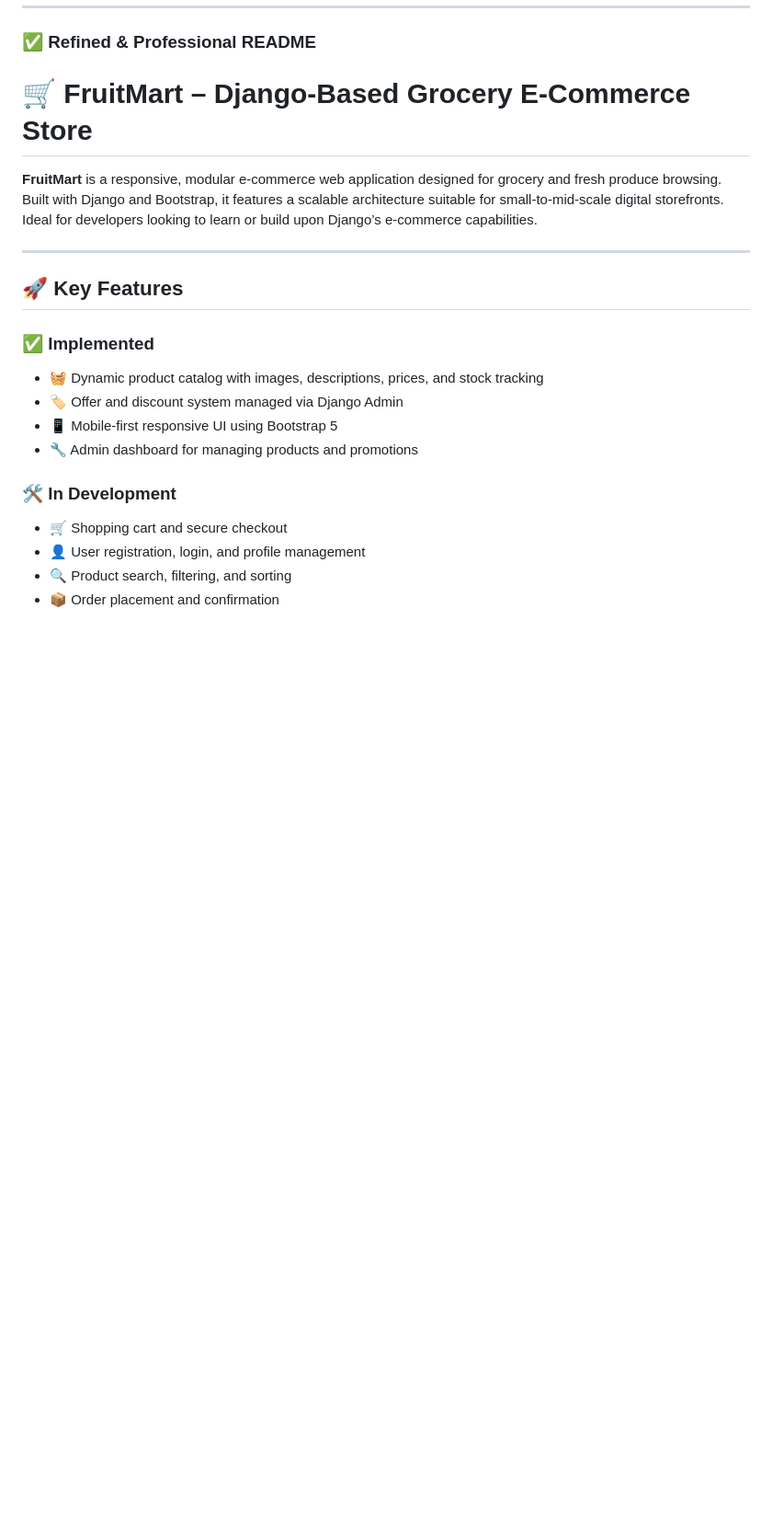
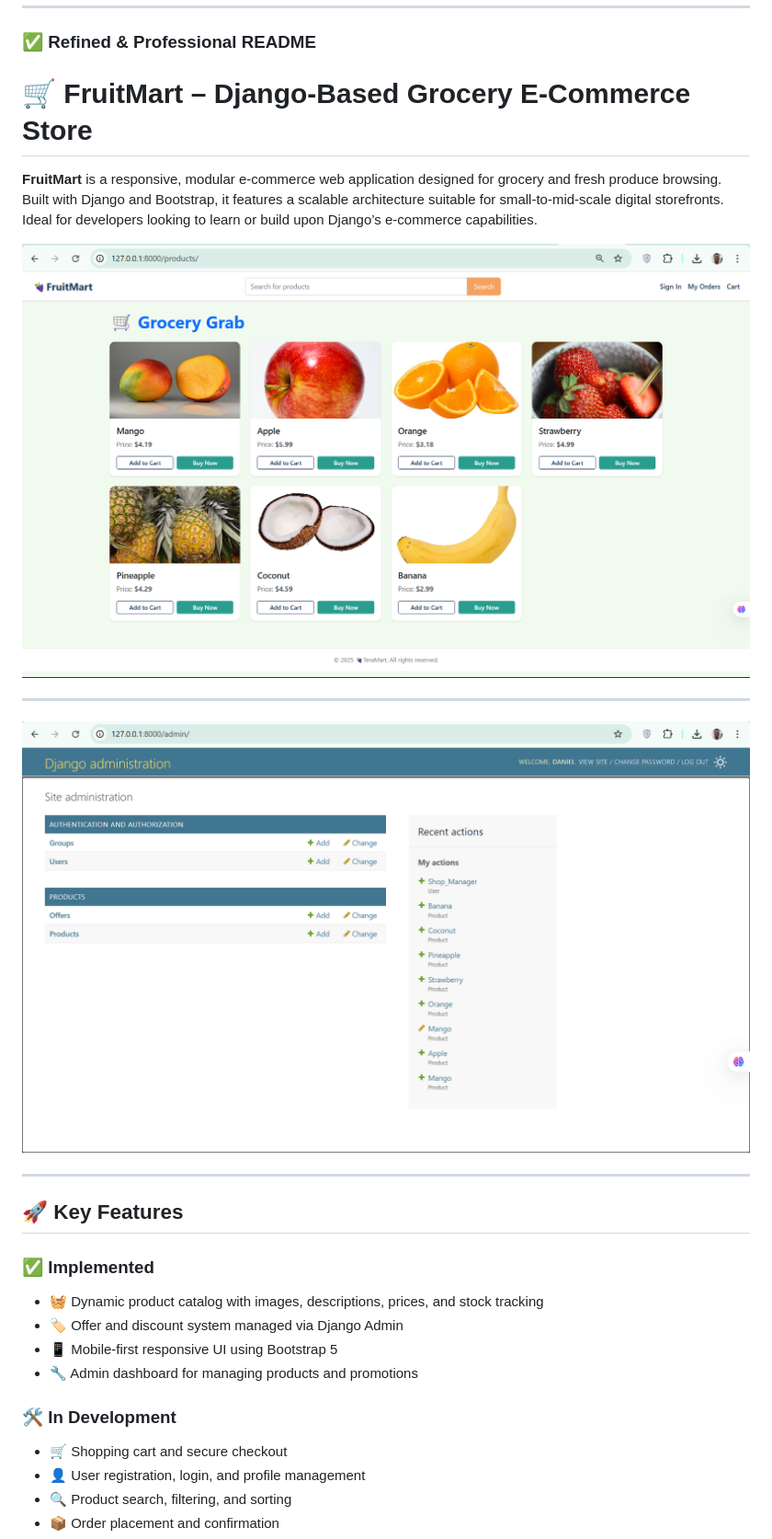
Before and after one commit to daniel-agblevor/FruitMart, a Markdown page: README.md, the part around the change. Shown: that part at 92% size. Drawn GitHub-style; pictures changed too: assets/admin.png (added); blank space fills up the shorter version.

Commit message:
updated screenshots for the README.md file

```diff
--- a/README.md
+++ b/README.md
@@ -7,6 +7,12 @@ Thanks, Daniel. Your current README is already structured and informative, which
 # 🛒 FruitMart – Django-Based Grocery E-Commerce Store
 
 **FruitMart** is a responsive, modular e-commerce web application designed for grocery and fresh produce browsing. Built with Django and Bootstrap, it features a scalable architecture suitable for small-to-mid-scale digital storefronts. Ideal for developers looking to learn or build upon Django’s e-commerce capabilities.
+
+![FruitMart Screenshot](assets/fruitmart_home.png)
+
+---
+
+![FruitMart Screenshot](assets/admin.png)
 
 ---
 
```
Also changed, not shown: 1 other file.
